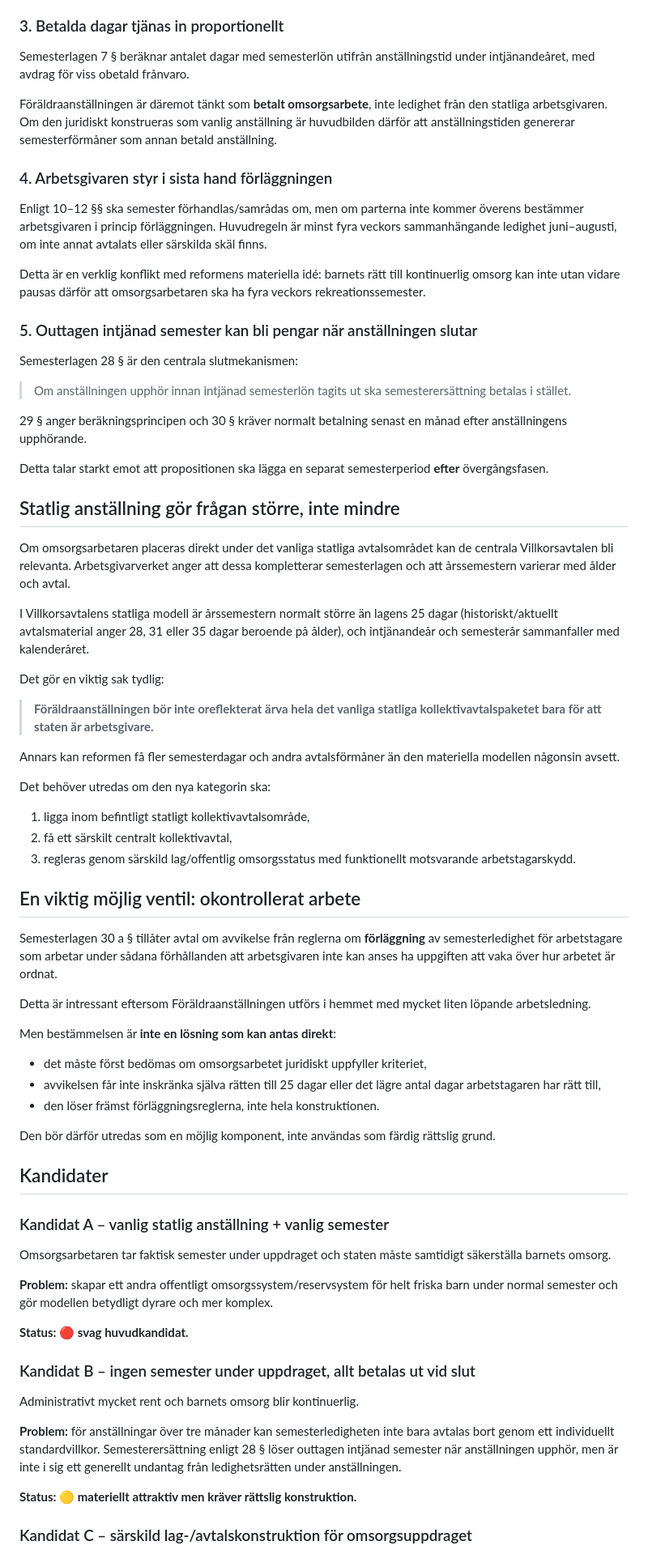
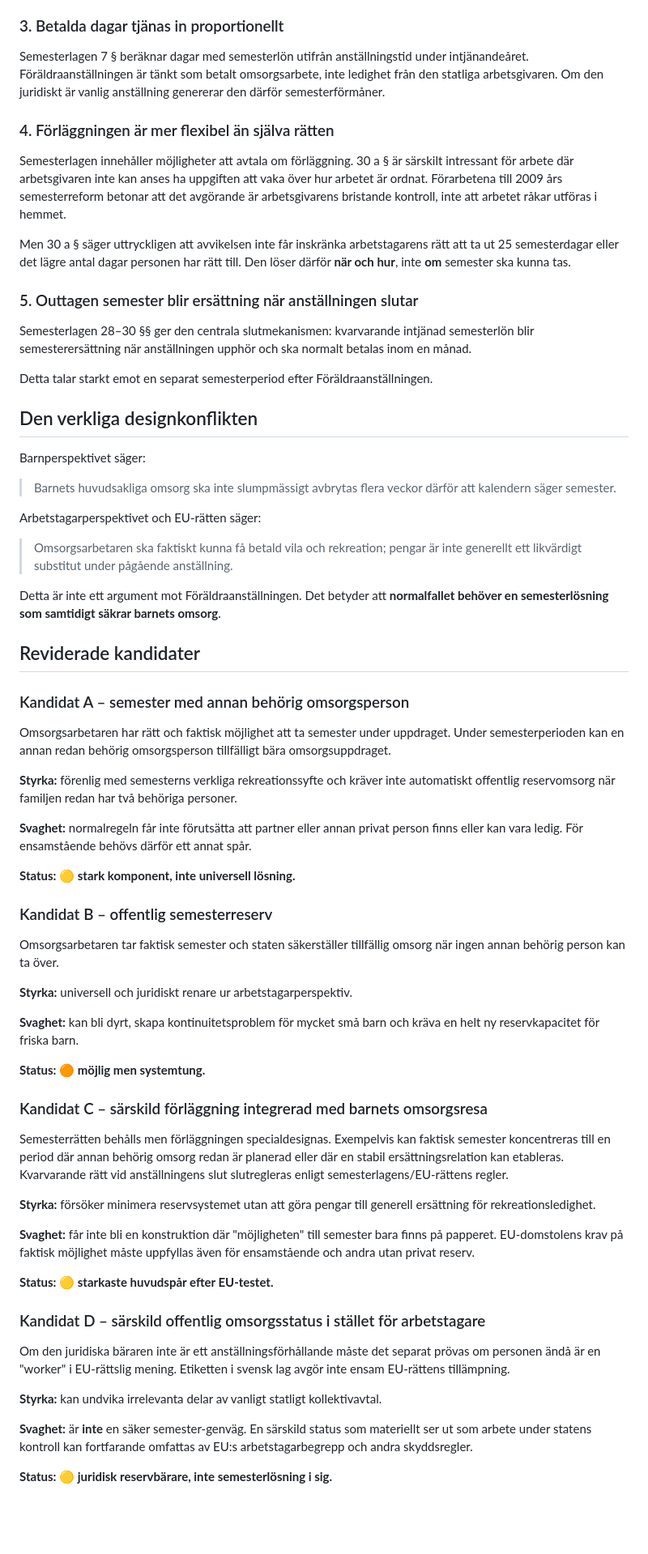
Before and after one commit to Edugolr/Edugolr.github.io, a Markdown page: underlag/semesterjuridik-overgang.md, the part around one of its changes. Shown at 81% size. GitHub-like rendering; blank space fills up the shorter version.

```diff
--- a/underlag/semesterjuridik-overgang.md
+++ b/underlag/semesterjuridik-overgang.md
@@ -38,75 +70,71 @@ Det betyder att den gamla modellidén "25 dagar efter omsorgsåret" var för gro
 
 ### 3. Betalda dagar tjänas in proportionellt
 
-Semesterlagen 7 § beräknar antalet dagar med semesterlön utifrån anställningstid under intjänandeåret, med avdrag för viss obetald frånvaro.
+Semesterlagen 7 § beräknar dagar med semesterlön utifrån anställningstid under intjänandeåret. Föräldraanställningen är tänkt som betalt omsorgsarbete, inte ledighet från den statliga arbetsgivaren. Om den juridiskt är vanlig anställning genererar den därför semesterförmåner.
 
-Föräldraanställningen är däremot tänkt som **betalt omsorgsarbete**, inte ledighet från den statliga arbetsgivaren. Om den juridiskt konstrueras som vanlig anställning är huvudbilden därför att anställningstiden genererar semesterförmåner som annan betald anställning.
+### 4. Förläggningen är mer flexibel än själva rätten
 
-### 4. Arbetsgivaren styr i sista hand förläggningen
+Semesterlagen innehåller möjligheter att avtala om förläggning. 30 a § är särskilt intressant för arbete där arbetsgivaren inte kan anses ha uppgiften att vaka över hur arbetet är ordnat. Förarbetena till 2009 års semesterreform betonar att det avgörande är arbetsgivarens bristande kontroll, inte att arbetet råkar utföras i hemmet.
 
-Enligt 10–12 §§ ska semester förhandlas/samrådas om, men om parterna inte kommer överens bestämmer arbetsgivaren i princip förläggningen. Huvudregeln är minst fyra veckors sammanhängande ledighet juni–augusti, om inte annat avtalats eller särskilda skäl finns.
+Men 30 a § säger uttryckligen att avvikelsen inte får inskränka arbetstagarens rätt att ta ut 25 semesterdagar eller det lägre antal dagar personen har rätt till. Den löser därför **när och hur**, inte **om** semester ska kunna tas.
 
-Detta är en verklig konflikt med reformens materiella idé: barnets rätt till kontinuerlig omsorg kan inte utan vidare pausas därför att omsorgsarbetaren ska ha fyra veckors rekreationssemester.
+### 5. Outtagen semester blir ersättning när anställningen slutar
 
-### 5. Outtagen intjänad semester kan bli pengar när anställningen slutar
+Semesterlagen 28–30 §§ ger den centrala slutmekanismen: kvarvarande intjänad semesterlön blir semesterersättning när anställningen upphör och ska normalt betalas inom en månad.
 
-Semesterlagen 28 § är den centrala slutmekanismen:
+Detta talar starkt emot en separat semesterperiod efter Föräldraanställningen.
 
-> Om anställningen upphör innan intjänad semesterlön tagits ut ska semesterersättning betalas i stället.
+## Den verkliga designkonflikten
 
-29 § anger beräkningsprincipen och 30 § kräver normalt betalning senast en månad efter anställningens upphörande.
+Barnperspektivet säger:
 
-Detta talar starkt emot att propositionen ska lägga en separat semesterperiod **efter** övergångsfasen.
+> Barnets huvudsakliga omsorg ska inte slumpmässigt avbrytas flera veckor därför att kalendern säger semester.
 
-## Statlig anställning gör frågan större, inte mindre
+Arbetstagarperspektivet och EU-rätten säger:
 
-Om omsorgsarbetaren placeras direkt under det vanliga statliga avtalsområdet kan de centrala Villkorsavtalen bli relevanta. Arbetsgivarverket anger att dessa kompletterar semesterlagen och att årssemestern varierar med ålder och avtal.
+> Omsorgsarbetaren ska faktiskt kunna få betald vila och rekreation; pengar är inte generellt ett likvärdigt substitut under pågående anställning.
 
-I Villkorsavtalens statliga modell är årssemestern normalt större än lagens 25 dagar (historiskt/aktuellt avtalsmaterial anger 28, 31 eller 35 dagar beroende på ålder), och intjänandeår och semesterår sammanfaller med kalenderåret.
+Detta är inte ett argument mot Föräldraanställningen. Det betyder att **normalfallet behöver en semesterlösning som samtidigt säkrar barnets omsorg**.
 
-Det gör en viktig sak tydlig:
+## Reviderade kandidater
 
-> **Föräldraanställningen bör inte oreflekterat ärva hela det vanliga statliga kollektivavtalspaketet bara för att staten är arbetsgivare.**
+### Kandidat A – semester med annan behörig omsorgsperson
 
-Annars kan reformen få fler semesterdagar och andra avtalsförmåner än den materiella modellen någonsin avsett.
+Omsorgsarbetaren har rätt och faktisk möjlighet att ta semester under uppdraget. Under semesterperioden kan en annan redan behörig omsorgsperson tillfälligt bära omsorgsuppdraget.
 
-Det behöver utredas om den nya kategorin ska:
+**Styrka:** förenlig med semesterns verkliga rekreationssyfte och kräver inte automatiskt offentlig reservomsorg när familjen redan har två behöriga personer.
 
-1. ligga inom befintligt statligt kollektivavtalsområde,
-2. få ett särskilt centralt kollektivavtal,
-3. regleras genom särskild lag/offentlig omsorgsstatus med funktionellt motsvarande arbetstagarskydd.
+**Svaghet:** normalregeln får inte förutsätta att partner eller annan privat person finns eller kan vara ledig. För ensamstående behövs därför ett annat spår.
 
-## En viktig möjlig ventil: okontrollerat arbete
+**Status: 🟡 stark komponent, inte universell lösning.**
 
-Semesterlagen 30 a § tillåter avtal om avvikelse från reglerna om **förläggning** av semesterledighet för arbetstagare som arbetar under sådana förhållanden att arbetsgivaren inte kan anses ha uppgiften att vaka över hur arbetet är ordnat.
+### Kandidat B – offentlig semesterreserv
 
-Detta är intressant eftersom Föräldraanställningen utförs i hemmet med mycket liten löpande arbetsledning.
+Omsorgsarbetaren tar faktisk semester och staten säkerställer tillfällig omsorg när ingen annan behörig person kan ta över.
 
-Men bestämmelsen är **inte en lösning som kan antas direkt**:
+**Styrka:** universell och juridiskt renare ur arbetstagarperspektiv.
 
-- det måste först bedömas om omsorgsarbetet juridiskt uppfyller kriteriet,
-- avvikelsen får inte inskränka själva rätten till 25 dagar eller det lägre antal dagar arbetstagaren har rätt till,
-- den löser främst förläggningsreglerna, inte hela konstruktionen.
+**Svaghet:** kan bli dyrt, skapa kontinuitetsproblem för mycket små barn och kräva en helt ny reservkapacitet för friska barn.
 
-Den bör därför utredas som en möjlig komponent, inte användas som färdig rättslig grund.
+**Status: 🟠 möjlig men systemtung.**
 
-## Kandidater
+### Kandidat C – särskild förläggning integrerad med barnets omsorgsresa
 
-### Kandidat A – vanlig statlig anställning + vanlig semester
+Semesterrätten behålls men förläggningen specialdesignas. Exempelvis kan faktisk semester koncentreras till en period där annan behörig omsorg redan är planerad eller där en stabil ersättningsrelation kan etableras. Kvarvarande rätt vid anställningens slut slutregleras enligt semesterlagens/EU-rättens regler.
 
-Omsorgsarbetaren tar faktisk semester under uppdraget och staten måste samtidigt säkerställa barnets omsorg.
+**Styrka:** försöker minimera reservsystemet utan att göra pengar till generell ersättning för rekreationsledighet.
 
-**Problem:** skapar ett andra offentligt omsorgssystem/reservsystem för helt friska barn under normal semester och gör modellen betydligt dyrare och mer komplex.
+**Svaghet:** får inte bli en konstruktion där "möjligheten" till semester bara finns på papperet. EU-domstolens krav på faktisk möjlighet måste uppfyllas även för ensamstående och andra utan privat reserv.
 
-**Status: 🔴 svag huvudkandidat.**
+**Status: 🟡 starkaste huvudspår efter EU-testet.**
 
-### Kandidat B – ingen semester under uppdraget, allt betalas ut vid slut
+### Kandidat D – särskild offentlig omsorgsstatus i stället för arbetstagare
 
-Administrativt mycket rent och barnets omsorg blir kontinuerlig.
+Om den juridiska bäraren inte är ett anställningsförhållande måste det separat prövas om personen ändå är en "worker" i EU-rättslig mening. Etiketten i svensk lag avgör inte ensam EU-rättens tillämpning.
 
-**Problem:** för anställningar över tre månader kan semesterledigheten inte bara avtalas bort genom ett individuellt standardvillkor. Semesterersättning enligt 28 § löser outtagen intjänad semester när anställningen upphör, men är inte i sig ett generellt undantag från ledighetsrätten under anställningen.
+**Styrka:** kan undvika irrelevanta delar av vanligt statligt kollektivavtal.
 
-**Status: 🟡 materiellt attraktiv men kräver rättslig konstruktion.**
+**Svaghet:** är **inte** en säker semester-genväg. En särskild status som materiellt ser ut som arbete under statens kontroll kan fortfarande omfattas av EU:s arbetstagarbegrepp och andra skyddsregler.
 
-### Kandidat C – särskild lag-/avtalskonstruktion för omsorgsuppdraget
+**Status: 🟡 juridisk reservbärare, inte semesterlösning i sig.**
 
```
Also changed, not shown: other parts of underlag/semesterjuridik-overgang.md (+84 -45 lines).
